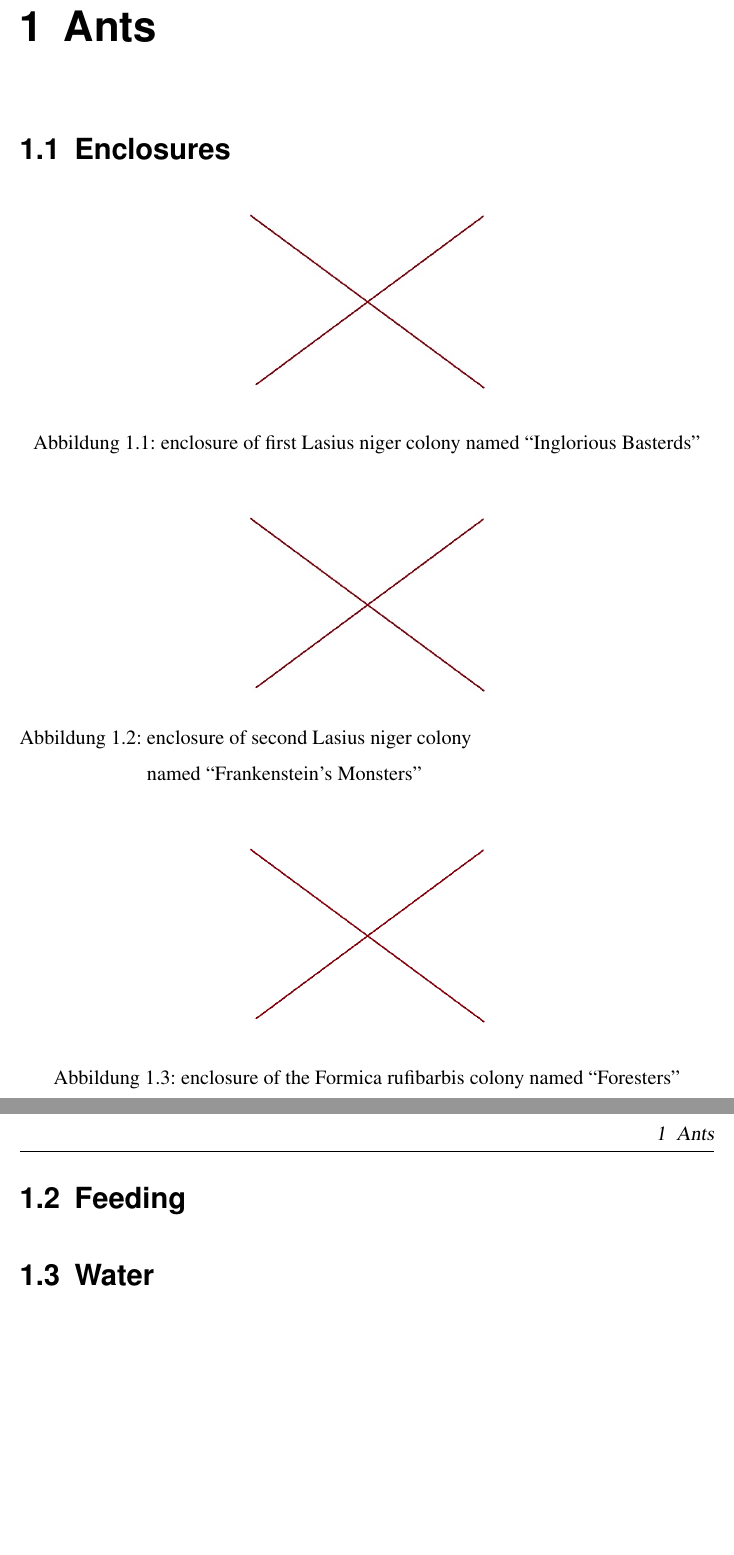
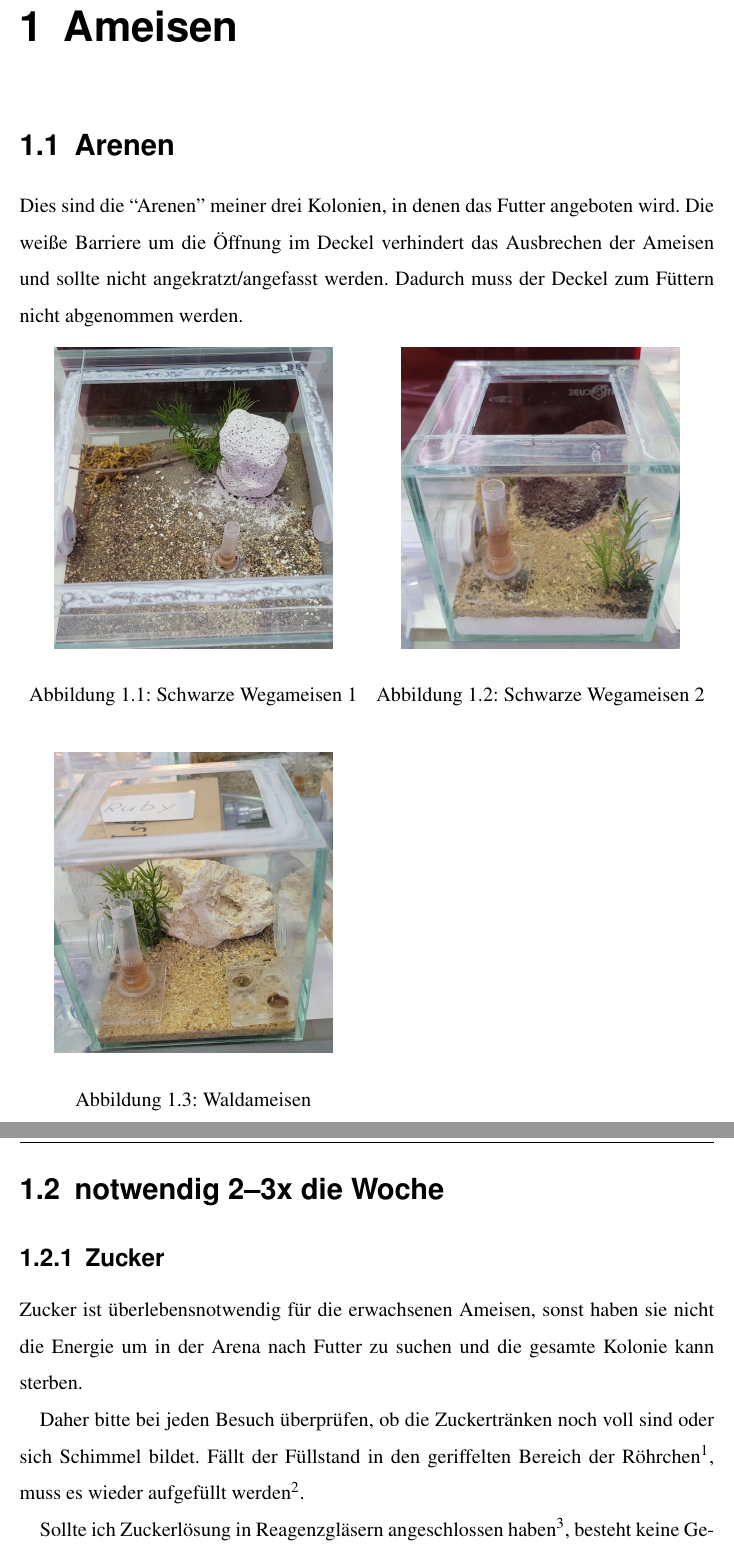
Before and after one commit to SoongJr/CareSheet, a LaTeX document (CareSheet.tex, which reads content/ants.tex): two parts of pages 3 and 4 of 7 before the commit and two parts of pages 3 and 4 of 10 after it, joined at a grey line, cut at the place of the change, the shorter picture padded with empty space. Compiled offline with pdfLaTeX.

Commit message:
draft for my own animals

```diff
--- a/content/ants.tex
+++ b/content/ants.tex
@@ -1,22 +1,40 @@
-\chapter{Ants}
+\chapter{Ameisen}
 
-\section{Enclosures}
+\section{Arenen}
+Dies sind die ``Arenen'' meiner drei Kolonien, in denen das Futter angeboten wird.
+Die weiße Barriere um die Öffnung im Deckel verhindert das Ausbrechen der Ameisen und sollte nicht angekratzt/angefasst werden.
+Dadurch muss der Deckel zum Füttern nicht abgenommen werden.
 \begin{figure}[H]
-  \centering
-  \includegraphics[scale=0.5]{resources/L-niger1.jpg}
-  \caption[Lniger1]{enclosure of first Lasius niger colony named ``Inglorious Basterds''}
+  \begin{minipage}{.5\textwidth}
+    \centering
+    \includegraphics[width=.8\linewidth]{resources/L-niger1.jpg}
+    \caption[Wegameisen1]{Schwarze Wegameisen 1}
+  \end{minipage}%
+  \begin{minipage}{.5\textwidth}
+    \centering
+    \includegraphics[width=.8\linewidth]{resources/L-niger2.jpg}
+    \caption[Wegameisen2]{Schwarze Wegameisen 2}
+  \end{minipage}
 \end{figure}
 \begin{figure}[H]
-  \centering
-  \includegraphics[scale=0.5]{resources/L-niger2.jpg}
-  \caption[L. niger 1]{enclosure of second Lasius niger colony\\named ``Frankenstein's Monsters''}
-\end{figure}
-\begin{figure}[H]
-  \centering
-  \includegraphics[scale=0.5]{resources/F-rufibarbis.png}
-  \caption[L. niger 1]{enclosure of the Formica rufibarbis colony named ``Foresters''}
+  \begin{minipage}{.5\textwidth}
+    \centering
+    \includegraphics[width=.8\linewidth]{resources/F-rufibarbis.jpg}
+    \caption[Waldameisen]{Waldameisen}
+  \end{minipage}%
+  \begin{minipage}{.5\textwidth}
+  \end{minipage}
 \end{figure}
 
+\section{notwendig 2--3x die Woche}
 
-\section{Feeding}
-\section{Water}
+\subsection{Zucker}
+Zucker ist überlebensnotwendig für die erwachsenen Ameisen,
+sonst haben sie nicht die Energie um in der Arena nach Futter zu suchen und die gesamte Kolonie kann sterben.
+
+Daher bitte bei jeden Besuch überprüfen, ob die Zuckertränken noch voll sind oder sich Schimmel bildet.
+Fällt der Füllstand in den geriffelten Bereich der Röhrchen\todo{Bild von Zuckertränke einfügen},
+muss es wieder aufgefüllt werden\todo{Prozess beschreiben}.
+
+Sollte ich Zuckerlösung in Reagenzgläsern angeschlossen haben\todo{Bild von Zuckerlösung in Reagenzglas},
+besteht keine Gefahr, dass sie leergetrunken werden, jedoch setzen diese sehr schnell Schimmel an.
```
Also changed, not shown: preamble/title-page.tex (+1 -1 lines), .latexmkrc, README.md, resources/F-rufibarbis.jpg (added), resources/F-rufibarbis.png (deleted), resources/L-niger1.jpg, resources/L-niger2.jpg, content/ants.tex (57 more changed lines).
